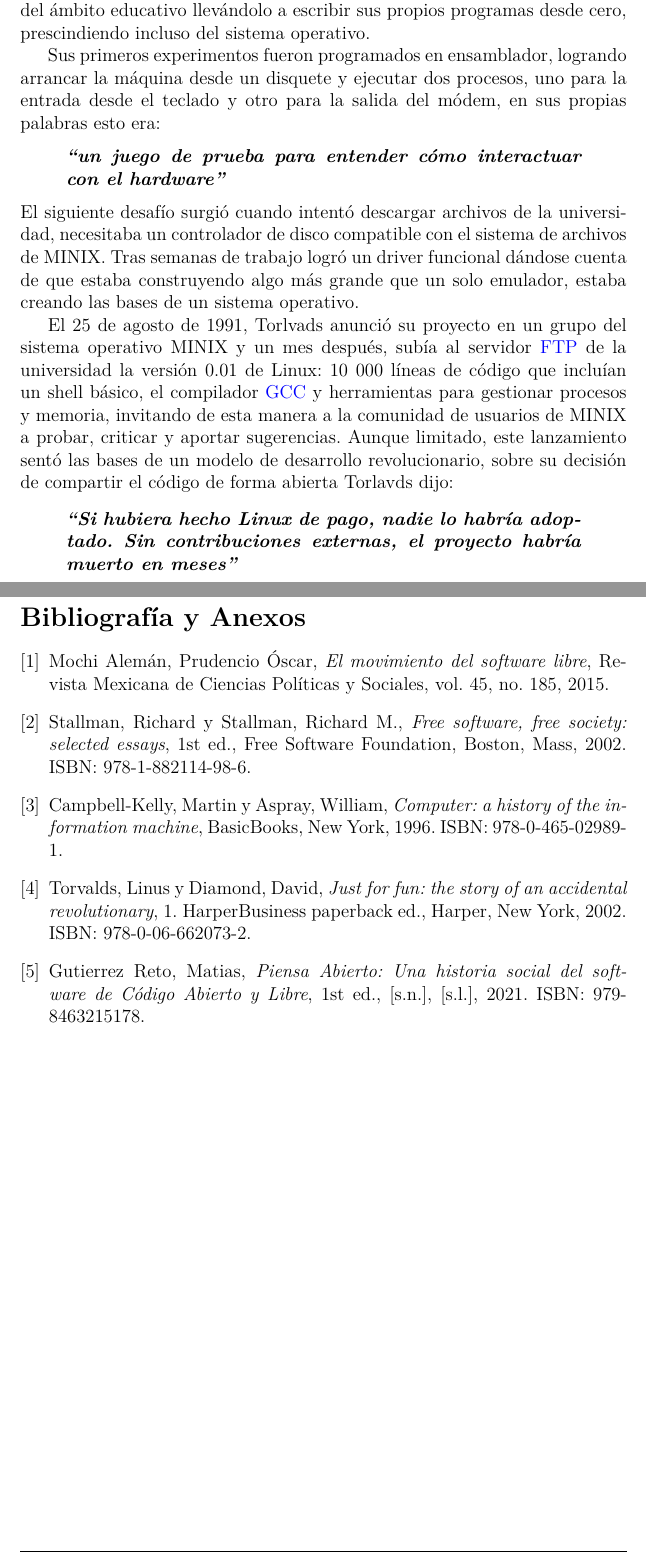
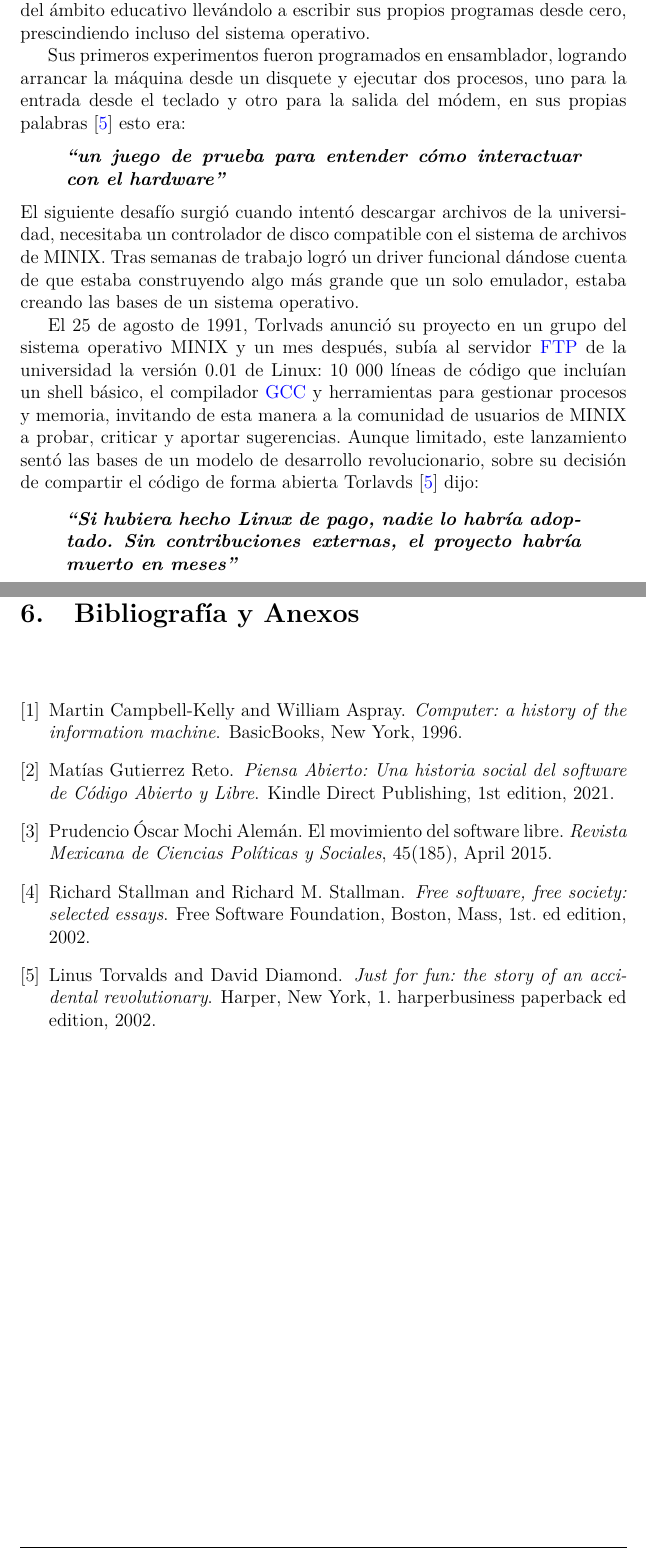
Before and after one commit to ANJEMI/hc-final-project, a LaTeX document (essay.tex, which reads bibliography.bib): two parts of pages 11 and 24 of 29, joined at a grey line, cut so that both start at the same text. Compiled offline with pdfLaTeX.

Commit message:
add ref, bibtex estile, and bibliography from .bib

```diff
--- a/bibliography.bib
+++ b/bibliography.bib
@@ -51,0 +57,4 @@
+  publisher = {Kindle Direct Publishing},
+  year      = {2021},
+  isbn      = {979-8463215178}
+}
--- a/essay.tex
+++ b/essay.tex
@@ -13,7 +13,10 @@
 \usepackage{enumitem}
 \usepackage{pdfpages}
 \usepackage{xcolor} % Para definir colores
+\usepackage[numbers]{natbib}
+% \usepackage{cite}
 \usepackage[colorlinks=true, linkcolor=black, urlcolor=red, citecolor=red]{hyperref}
+\bibliographystyle{plain}
 
 
 \pagestyle{fancy}
@@ -350,7 +353,7 @@ operativo.
 
 Sus primeros experimentos fueron programados en ensamblador, logrando arrancar
 la máquina desde un disquete y ejecutar dos procesos, uno para la entrada desde
-el teclado y otro para la salida del módem, en sus propias palabras esto era:
+el teclado y otro para la salida del módem, en sus propias palabras \cite{torvalds_just_2002} esto era:
 \begin{quote}
  \textbf{\textit{“un juego de prueba para entender cómo interactuar con el hardware”}}
 \end{quote}
@@ -367,7 +370,7 @@ compilador \hyperlink{gcc}{GCC} y herramientas para gestionar procesos y memoria
 esta manera a la comunidad de usuarios de MINIX a probar, criticar y aportar
 sugerencias. Aunque limitado, este lanzamiento sentó las bases de un modelo de
 desarrollo revolucionario, sobre su decisión de compartir el código de forma
-abierta Torlavds dijo:
+abierta Torlavds \cite{torvalds_just_2002} dijo:
 
 \begin{quote}
     \textbf{\textit{“Si hubiera hecho Linux de pago, nadie lo habría
@@ -824,3 +827,5 @@ Podemos decir sin ninguna duda que su trabajo ha sentado un precedente
 fundamental que continúa moldeando el futuro de la tecnología, impulsando la
 innovación abierta y la construcción colectiva del conocimiento digital.
 
+\newpage
+\section{Bibliografía y Anexos}
@@ -830,28 +836,3 @@ innovación abierta y la construcción colectiva del conocimiento digital.
-\begin{thebibliography}{9}
-
-\bibitem{mochi_aleman_movimiento_2015}
-Mochi Alemán, Prudencio Óscar, \textit{El movimiento del software libre},
-Revista Mexicana de Ciencias Políticas y Sociales, vol. 45, no. 185, 2015.
-
-\bibitem{stallman_free_2002}
-Stallman, Richard y Stallman, Richard M., \textit{Free software, free society:
-selected essays}, 1st ed., Free Software Foundation, Boston, Mass, 2002. ISBN:
-978-1-882114-98-6.
-
-\bibitem{campbell-kelly_computer_1996}
-Campbell-Kelly, Martin y Aspray, William, \textit{Computer: a history of the
-information machine}, BasicBooks, New York, 1996. ISBN: 978-0-465-02989-1.
-
-\bibitem{torvalds_just_2002}
-Torvalds, Linus y Diamond, David, \textit{Just for fun: the story of an
-accidental revolutionary}, 1. HarperBusiness paperback ed., Harper, New York,
-2002. ISBN: 978-0-06-662073-2.
-
-\bibitem{gutierrez_pensar_2021}
-Gutierrez Reto, Matias, \textit{Piensa Abierto: Una historia social del software
-de Código Abierto y Libre}, 1st ed., [s.n.], [s.l.], 2021. ISBN: 979-8463215178.
-
-\end{thebibliography}
 \newpage
 
 \subsection*{Definiciones de algunos términos}
```
Also changed, not shown: bibliography.bib (83 more changed lines), essay.tex (12 more changed lines).
